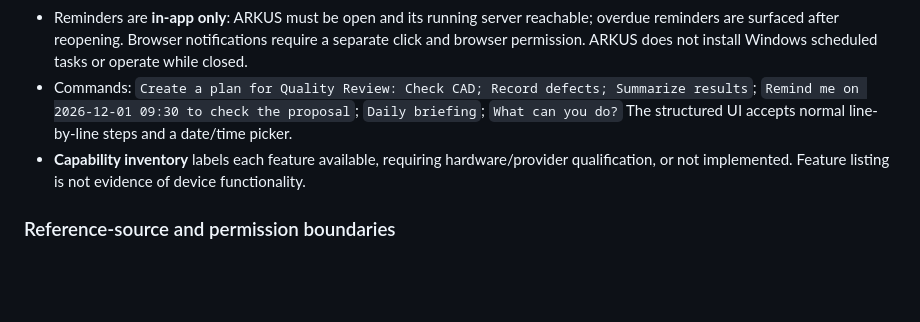
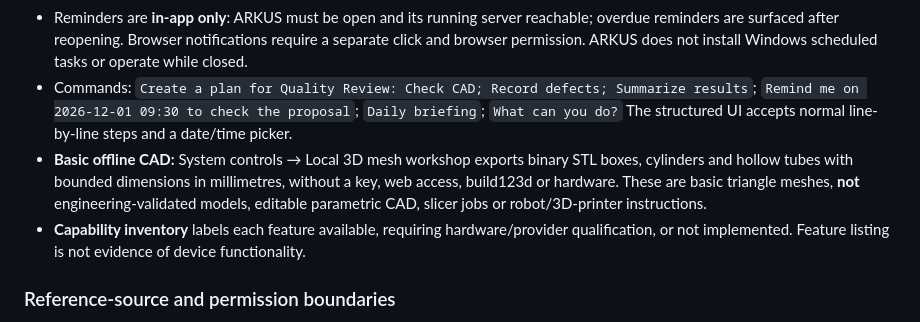
Before and after one commit to vyndivybes/ARKUS, a Markdown page: README.md, the part around the change. Rendered like a GitHub page; blank space fills up the shorter version.

Commit message:
docs: qualify lightweight offline STL capability and non-parity with ADA CAD

```diff
--- a/README.md
+++ b/README.md
@@ -47,6 +47,7 @@ ARKUS provides an opt-in, **offline action-plan and reminder engine** for practi
 - **ADA-inspired continuity:** plans and reminders remain isolated with each project and persist across ARKUS restarts. Stored in `%APPDATA%\\arkus\\projects\\<id>\\companion.json` on desktop, not encrypted. Back up these files before reinstalling or resetting Windows.
 - Reminders are **in-app only**: ARKUS must be open and its running server reachable; overdue reminders are surfaced after reopening. Browser notifications require a separate click and browser permission. ARKUS does not install Windows scheduled tasks or operate while closed.
 - Commands: `Create a plan for Quality Review: Check CAD; Record defects; Summarize results`; `Remind me on 2026-12-01 09:30 to check the proposal`; `Daily briefing`; `What can you do?` The structured UI accepts normal line-by-line steps and a date/time picker.
+- **Basic offline CAD:** System controls → Local 3D mesh workshop exports binary STL boxes, cylinders and hollow tubes with bounded dimensions in millimetres, without a key, web access, build123d or hardware. These are basic triangle meshes, **not** engineering-validated models, editable parametric CAD, slicer jobs or robot/3D-printer instructions.
 - **Capability inventory** labels each feature available, requiring hardware/provider qualification, or not implemented. Feature listing is not evidence of device functionality.
 
 ### Reference-source and permission boundaries
```
